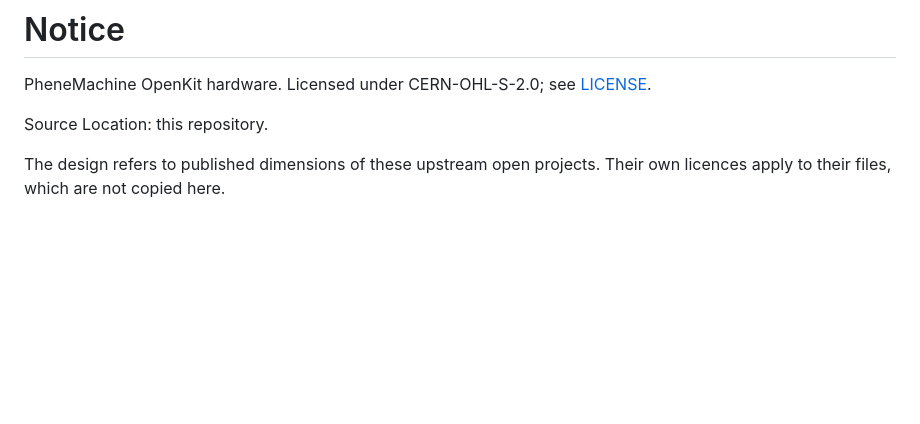
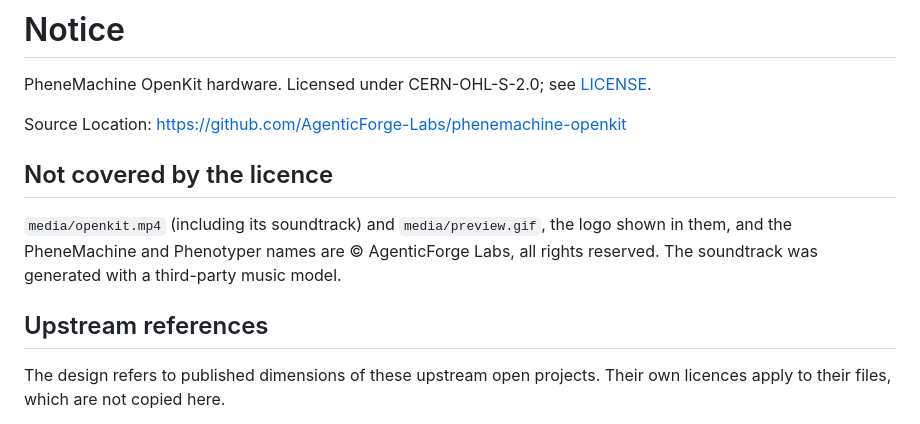
Before and after one commit to AgenticForge-Labs/phenemachine-openkit, a Markdown page: NOTICE.md, the part around the change. GitHub-like rendering; blank space fills up the shorter version.

```diff
--- a/NOTICE.md
+++ b/NOTICE.md
@@ -2,7 +2,15 @@
 
 PheneMachine OpenKit hardware. Licensed under CERN-OHL-S-2.0; see [LICENSE](LICENSE).
 
-Source Location: this repository.
+Source Location: https://github.com/AgenticForge-Labs/phenemachine-openkit
+
+## Not covered by the licence
+
+`media/openkit.mp4` (including its soundtrack) and `media/preview.gif`, the logo shown in them, and the PheneMachine
+and Phenotyper names are © AgenticForge Labs, all rights reserved. The soundtrack was generated with a third-party
+music model.
+
+## Upstream references
 
 The design refers to published dimensions of these upstream open projects. Their own licences apply to their files,
 which are not copied here.
```
Also changed, not shown: README.md (+59 -20 lines), media/parts.png (added), 17 other files.
